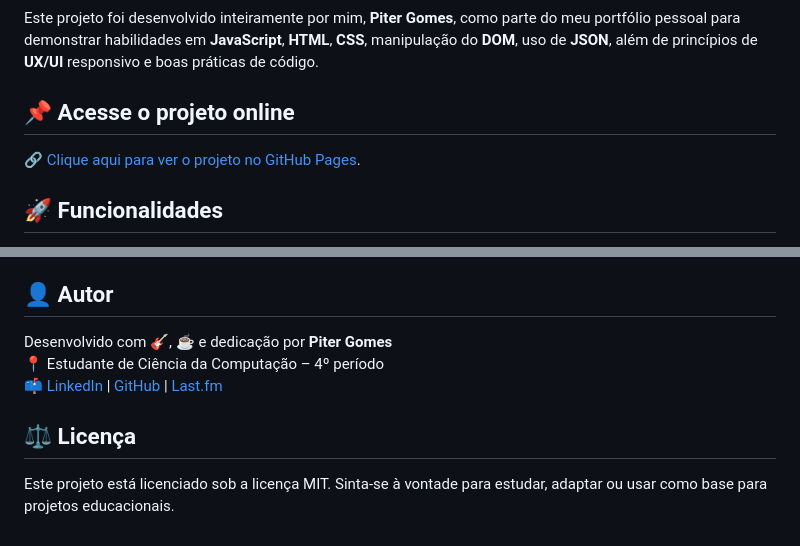
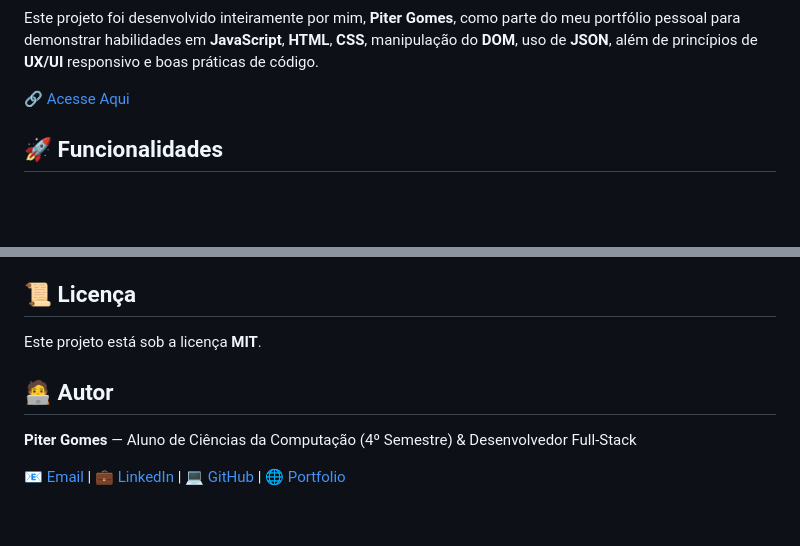
Before and after one commit to pitercoding/gig-tracker, a Markdown page: README.md, 2 parts joined by grey strips. Rendered like a GitHub page; blank space fills up the shorter version.

Commit message:
docs: Revise README formatting and author information
Updated the README to improve structure and content.

```diff
--- a/README.md
+++ b/README.md
@@ -4,9 +10,7 @@ Bem-vindo ao **GigTracker**, um catálogo interativo das bandas que eu já assis
 
 Este projeto foi desenvolvido inteiramente por mim, **Piter Gomes**, como parte do meu portfólio pessoal para demonstrar habilidades em **JavaScript**, **HTML**, **CSS**, manipulação do **DOM**, uso de **JSON**, além de princípios de **UX/UI** responsivo e boas práticas de código.
 
-## 📌 Acesse o projeto online
-
-🔗 [Clique aqui para ver o projeto no GitHub Pages](https://pitercoding.github.io/gig-tracker/).
+🔗 [Acesse Aqui](https://pitercoding.github.io/gig-tracker/)
 
 ## 🚀 Funcionalidades
 
@@ -65,11 +69,12 @@ Como projeto em constante evolução, há diversas ideias de melhorias para vers
  * Modo de exibição em **lista ou grade**
  * Internacionalização (i18n) com tradução para outros idiomas
 
-## 👤 Autor
-Desenvolvido com 🎸, ☕ e dedicação por **Piter Gomes**<br>
-📍 Estudante de Ciência da Computação – 4º período<br>
-📫 [LinkedIn](https://www.linkedin.com/in/piter-gomes-4a39281a1/) | [GitHub](https://github.com/pitercoding) | [Last.fm](https://www.last.fm/pt/user/Thisisdefeat)
+## 📜 **Licença**
 
-## ⚖️ Licença
-Este projeto está licenciado sob a licença MIT.
-Sinta-se à vontade para estudar, adaptar ou usar como base para projetos educacionais.
+Este projeto está sob a licença **MIT**.
+
+## 🧑‍💻 Autor
+
+**Piter Gomes** — Aluno de Ciências da Computação (4º Semestre) & Desenvolvedor Full-Stack
+
+📧 [Email](mailto:piterg.bio@gmail.com) | 💼 [LinkedIn](https://www.linkedin.com/in/piter-gomes-4a39281a1/) | 💻 [GitHub](https://github.com/pitercoding) | 🌐 [Portfolio](https://portfolio-pitergomes.vercel.app/)
```
Also changed, not shown: other parts of README.md (+7 -1 lines).
